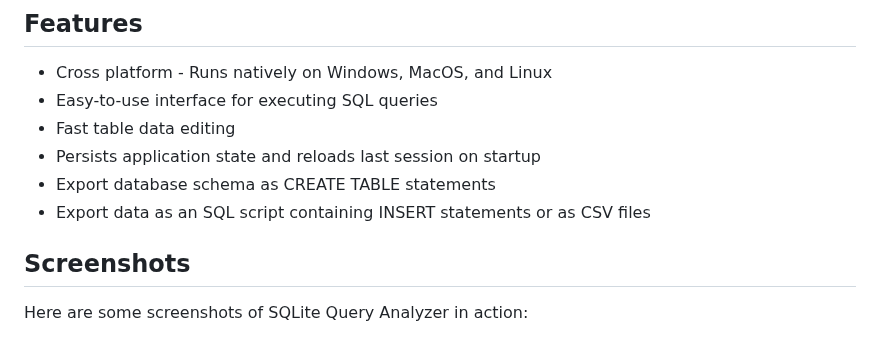
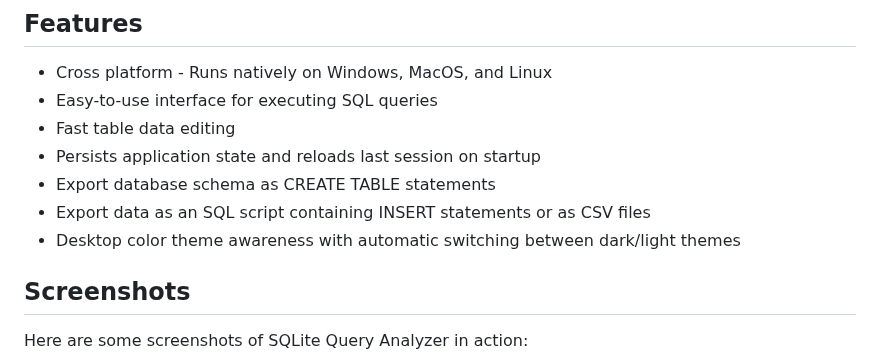
Before and after one commit to christianhelle/sqlitequery, a Markdown page: README.md, the part around the change. GitHub-like rendering.

Commit message:
Add color theme awareness to README

```diff
--- a/README.md
+++ b/README.md
@@ -25,6 +25,7 @@ making database operations seamless and straightforward.
 - Persists application state and reloads last session on startup
 - Export database schema as CREATE TABLE statements
 - Export data as an SQL script containing INSERT statements or as CSV files
+- Desktop color theme awareness with automatic switching between dark/light themes
 
 ## Screenshots
 
```
